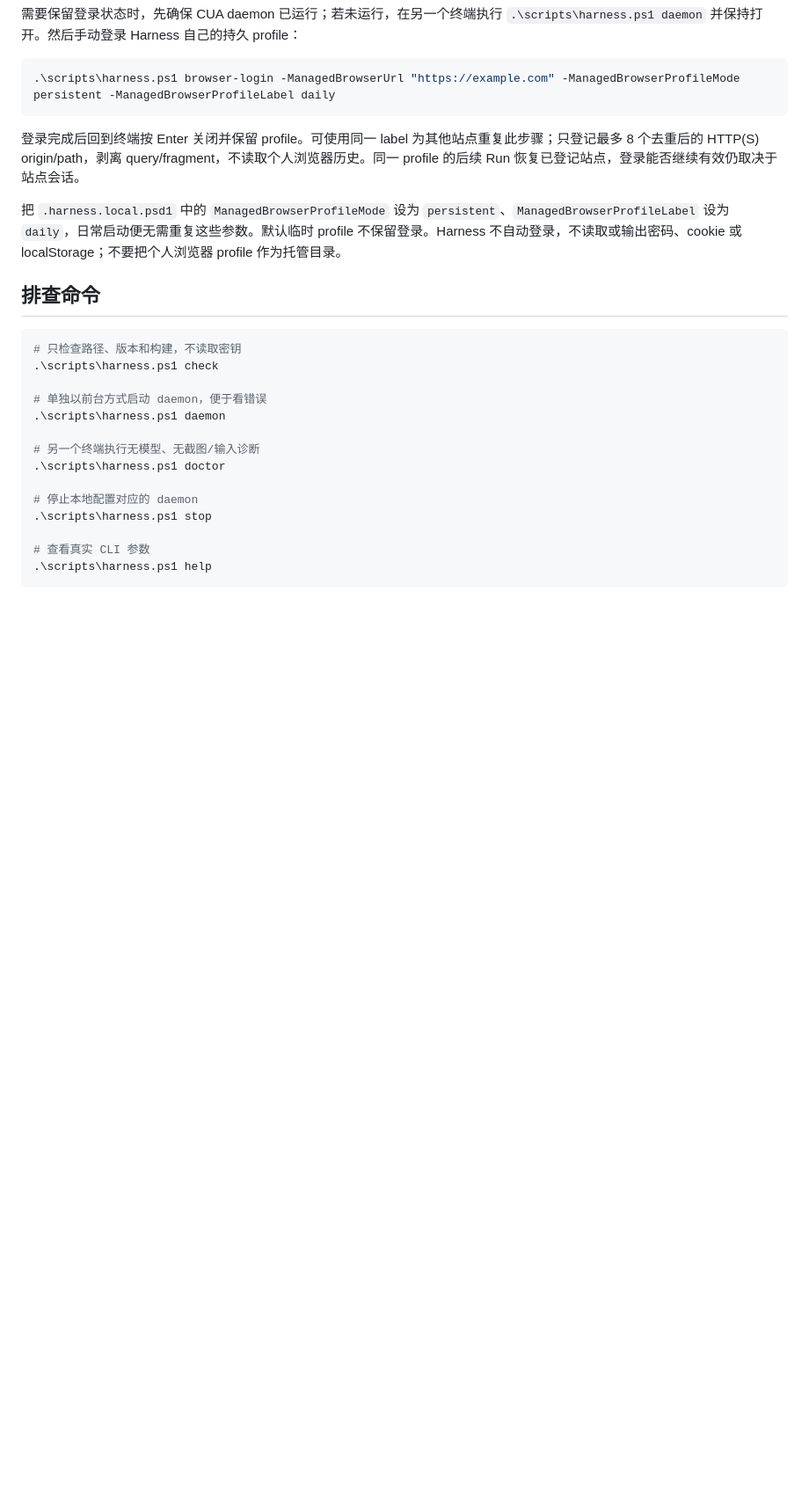
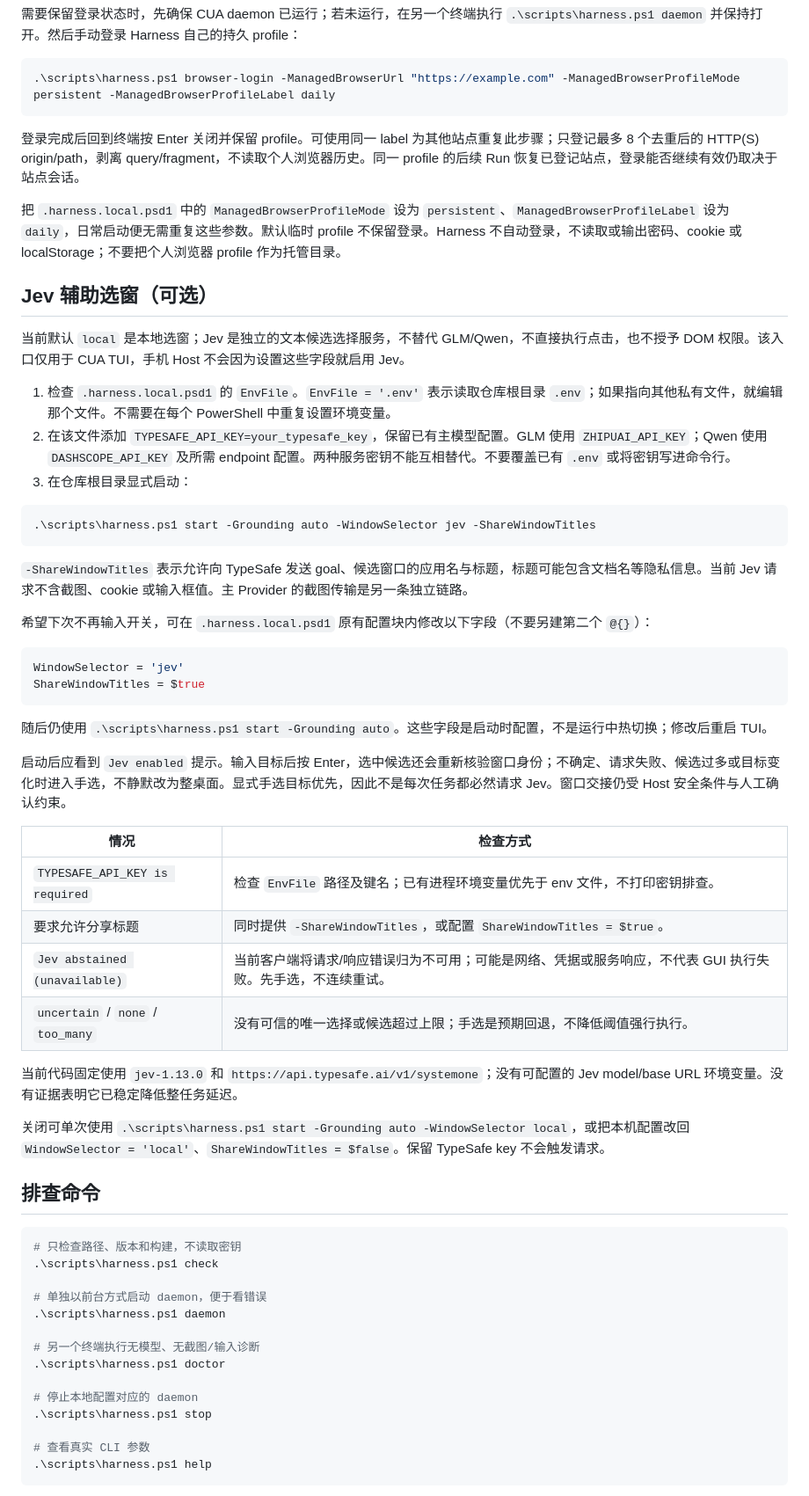
Before and after one commit to wszkxlllll/Computer-Harness, a Markdown page: docs/local-launcher.md, the part around the change. Shown at 88% size. GitHub-like rendering; blank space fills up the shorter version.

````diff
--- a/docs/local-launcher.md
+++ b/docs/local-launcher.md
@@ -73,6 +73,42 @@ API Key 继续保存在仓库根目录、被 Git 忽略的 `.env` 中。Node、C
 
 把 `.harness.local.psd1` 中的 `ManagedBrowserProfileMode` 设为 `persistent`、`ManagedBrowserProfileLabel` 设为 `daily`，日常启动便无需重复这些参数。默认临时 profile 不保留登录。Harness 不自动登录，不读取或输出密码、cookie 或 localStorage；不要把个人浏览器 profile 作为托管目录。
 
+## Jev 辅助选窗（可选）
+
+当前默认 `local` 是本地选窗；Jev 是独立的文本候选选择服务，不替代 GLM/Qwen，不直接执行点击，也不授予 DOM 权限。该入口仅用于 CUA TUI，手机 Host 不会因为设置这些字段就启用 Jev。
+
+1. 检查 `.harness.local.psd1` 的 `EnvFile`。`EnvFile = '.env'` 表示读取仓库根目录 `.env`；如果指向其他私有文件，就编辑那个文件。不需要在每个 PowerShell 中重复设置环境变量。
+2. 在该文件添加 `TYPESAFE_API_KEY=your_typesafe_key`，保留已有主模型配置。GLM 使用 `ZHIPUAI_API_KEY`；Qwen 使用 `DASHSCOPE_API_KEY` 及所需 endpoint 配置。两种服务密钥不能互相替代。不要覆盖已有 `.env` 或将密钥写进命令行。
+3. 在仓库根目录显式启动：
+
+```powershell
+.\scripts\harness.ps1 start -Grounding auto -WindowSelector jev -ShareWindowTitles
+```
+
+`-ShareWindowTitles` 表示允许向 TypeSafe 发送 goal、候选窗口的应用名与标题，标题可能包含文档名等隐私信息。当前 Jev 请求不含截图、cookie 或输入框值。主 Provider 的截图传输是另一条独立链路。
+
+希望下次不再输入开关，可在 `.harness.local.psd1` 原有配置块内修改以下字段（不要另建第二个 `@{}`）：
+
+```powershell
+WindowSelector = 'jev'
+ShareWindowTitles = $true
+```
+
+随后仍使用 `.\scripts\harness.ps1 start -Grounding auto`。这些字段是启动时配置，不是运行中热切换；修改后重启 TUI。
+
+启动后应看到 `Jev enabled` 提示。输入目标后按 Enter，选中候选还会重新核验窗口身份；不确定、请求失败、候选过多或目标变化时进入手选，不静默改为整桌面。显式手选目标优先，因此不是每次任务都必然请求 Jev。窗口交接仍受 Host 安全条件与人工确认约束。
+
+| 情况 | 检查方式 |
+| --- | --- |
+| `TYPESAFE_API_KEY is required` | 检查 `EnvFile` 路径及键名；已有进程环境变量优先于 env 文件，不打印密钥排查。 |
+| 要求允许分享标题 | 同时提供 `-ShareWindowTitles`，或配置 `ShareWindowTitles = $true`。 |
+| `Jev abstained (unavailable)` | 当前客户端将请求/响应错误归为不可用；可能是网络、凭据或服务响应，不代表 GUI 执行失败。先手选，不连续重试。 |
+| `uncertain` / `none` / `too_many` | 没有可信的唯一选择或候选超过上限；手选是预期回退，不降低阈值强行执行。 |
+
+当前代码固定使用 `jev-1.13.0` 和 `https://api.typesafe.ai/v1/systemone`；没有可配置的 Jev model/base URL 环境变量。没有证据表明它已稳定降低整任务延迟。
+
+关闭可单次使用 `.\scripts\harness.ps1 start -Grounding auto -WindowSelector local`，或把本机配置改回 `WindowSelector = 'local'`、`ShareWindowTitles = $false`。保留 TypeSafe key 不会触发请求。
+
 ## 排查命令
 
 ```powershell
````
Also changed, not shown: README.md (+17 -0 lines), docs/getting-started.md (+1 -0 lines).
